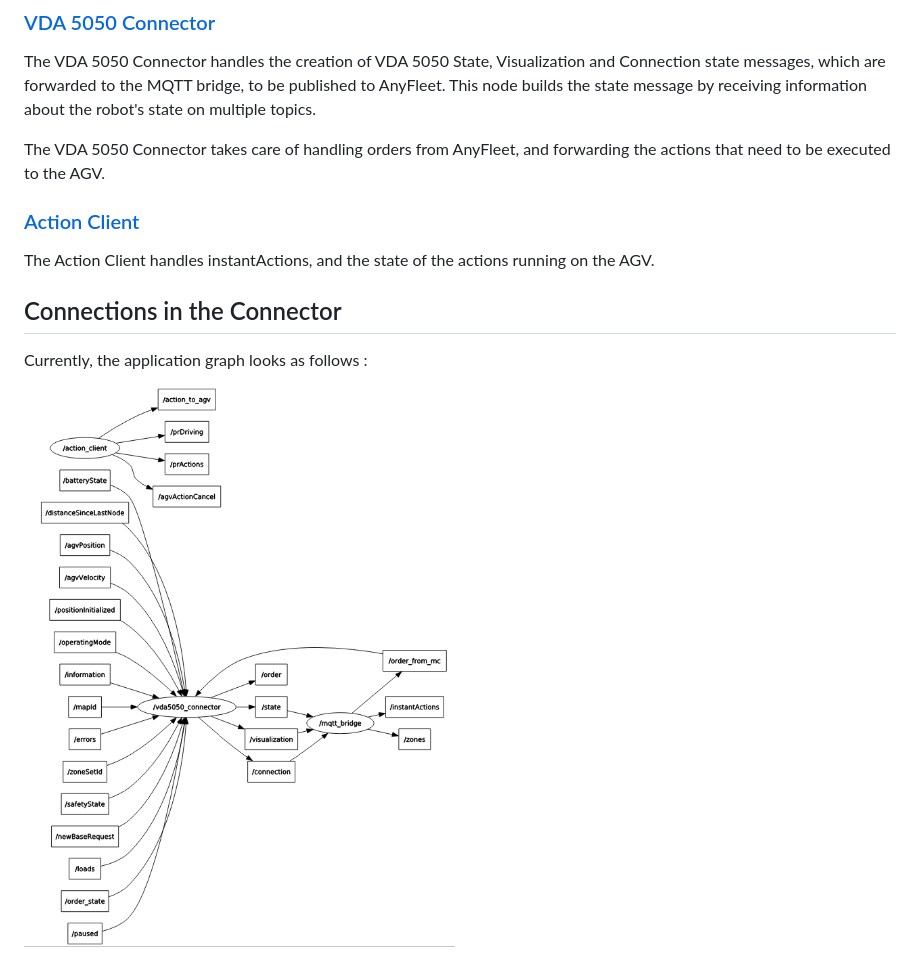
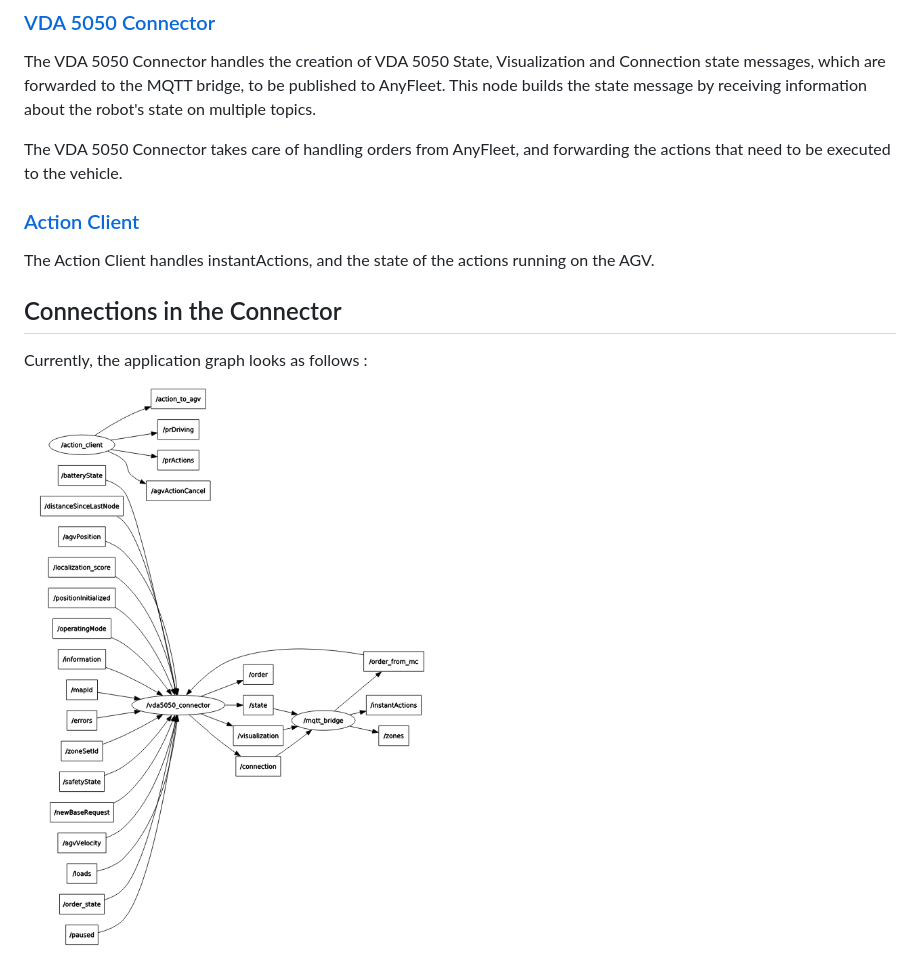
Before and after one commit to tum-fml/vda5050_connector, a Markdown page: doc/README.md, the part around the change. Rendered like a GitHub page; pictures changed too: doc/images/App Graph.png.

```diff
--- a/doc/README.md
+++ b/doc/README.md
@@ -8,7 +8,7 @@ This is a more in depth view of each available node.
 
 The VDA 5050 Connector handles the creation of VDA 5050 State, Visualization and Connection state messages, which are forwarded to the MQTT bridge, to be published to AnyFleet. This node builds the state message by receiving information about the robot's state on multiple topics.
 
-The VDA 5050 Connector takes care of handling orders from AnyFleet, and forwarding the actions that need to be executed to the AGV.
+The VDA 5050 Connector takes care of handling orders from AnyFleet, and forwarding the actions that need to be executed to the vehicle.
 
 ### [Action Client](nodes/Action.md)
 
```
Also changed, not shown: README.md (+11 -35 lines), doc/nodes/VDA5050Connector.md (+1 -0 lines), 1 other file.
